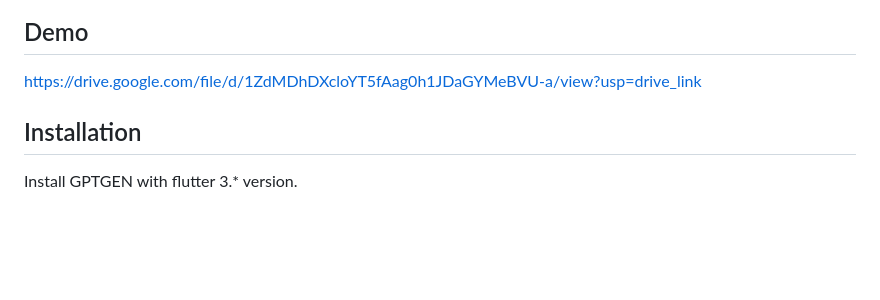
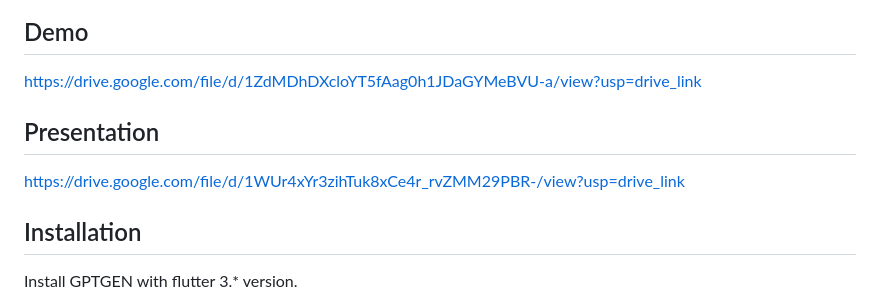
Before and after one commit to CPAD2023/CPAD2023SecATeam13, a Markdown page: README.md, the part around the change. Rendered like a GitHub page; blank space fills up the shorter version.

```diff
--- a/README.md
+++ b/README.md
@@ -26,6 +26,10 @@ GPTGEN 💬 aims to be your go-to 🏄‍♀️ AI companion, seamlessly integra
 ## Demo
 
 https://drive.google.com/file/d/1ZdMDhDXcloYT5fAag0h1JDaGYMeBVU-a/view?usp=drive_link
+
+## Presentation
+
+https://drive.google.com/file/d/1WUr4xYr3zihTuk8xCe4r_rvZMM29PBR-/view?usp=drive_link
 
 
 ## Installation
```
